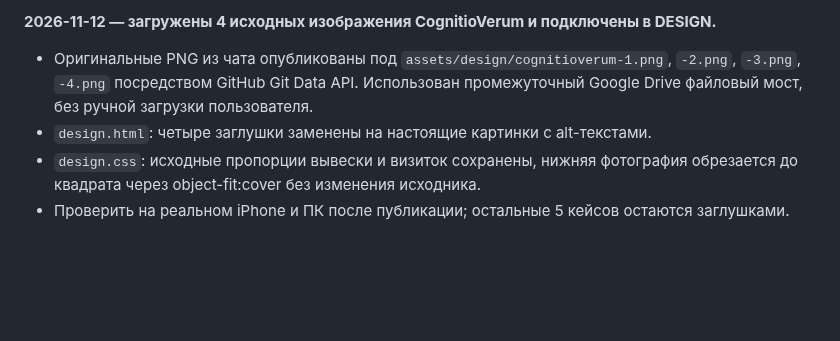
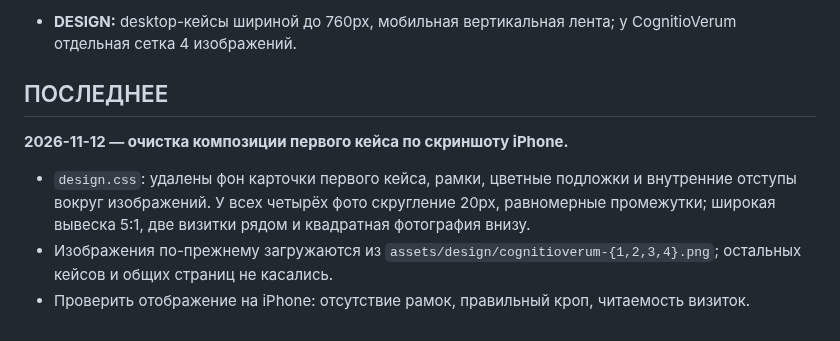
Before and after one commit to dmitriyribka27/dmitriyribka27.github.io, a Markdown page: HANDOFF.md, the part around one of its changes. GitHub-like rendering; blank space fills up the shorter version.

Commit message:
Clean CognitioVerum imagery and remove placeholder frames

```diff
--- a/HANDOFF.md
+++ b/HANDOFF.md
@@ -32,7 +32,10 @@
 
-**2026-11-12 — загружены 4 исходных изображения CognitioVerum и подключены в DESIGN.**
+- **DESIGN:** desktop-кейсы шириной до 760px, мобильная вертикальная лента; у CognitioVerum отдельная сетка 4 изображений.
 
-- Оригинальные PNG из чата опубликованы под `assets/design/cognitioverum-1.png`, `-2.png`, `-3.png`, `-4.png` посредством GitHub Git Data API. Использован промежуточный Google Drive файловый мост, без ручной загрузки пользователя.
-- `design.html`: четыре заглушки заменены на настоящие картинки с alt-текстами.
-- `design.css`: исходные пропорции вывески и визиток сохранены, нижняя фотография обрезается до квадрата через object-fit:cover без изменения исходника.
-- Проверить на реальном iPhone и ПК после публикации; остальные 5 кейсов остаются заглушками.
+## ПОСЛЕДНЕЕ
+
+**2026-11-12 — очистка композиции первого кейса по скриншоту iPhone.**
+
+- `design.css`: удалены фон карточки первого кейса, рамки, цветные подложки и внутренние отступы вокруг изображений. У всех четырёх фото скругление 20px, равномерные промежутки; широкая вывеска 5:1, две визитки рядом и квадратная фотография внизу.
+- Изображения по-прежнему загружаются из `assets/design/cognitioverum-{1,2,3,4}.png`; остальных кейсов и общих страниц не касались.
+- Проверить отображение на iPhone: отсутствие рамок, правильный кроп, читаемость визиток.
```
Also changed, not shown: other parts of HANDOFF.md (+1 -1 lines).
